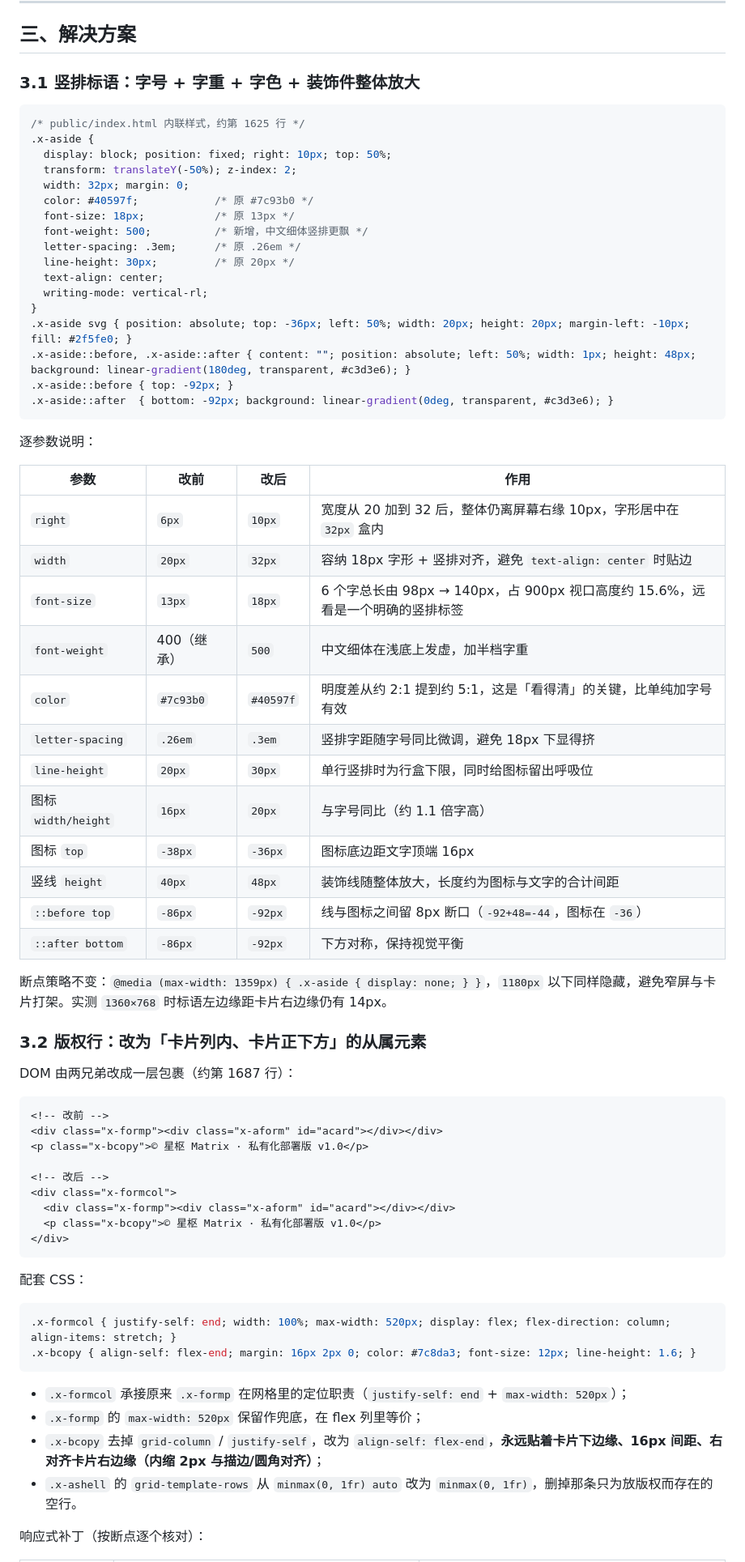
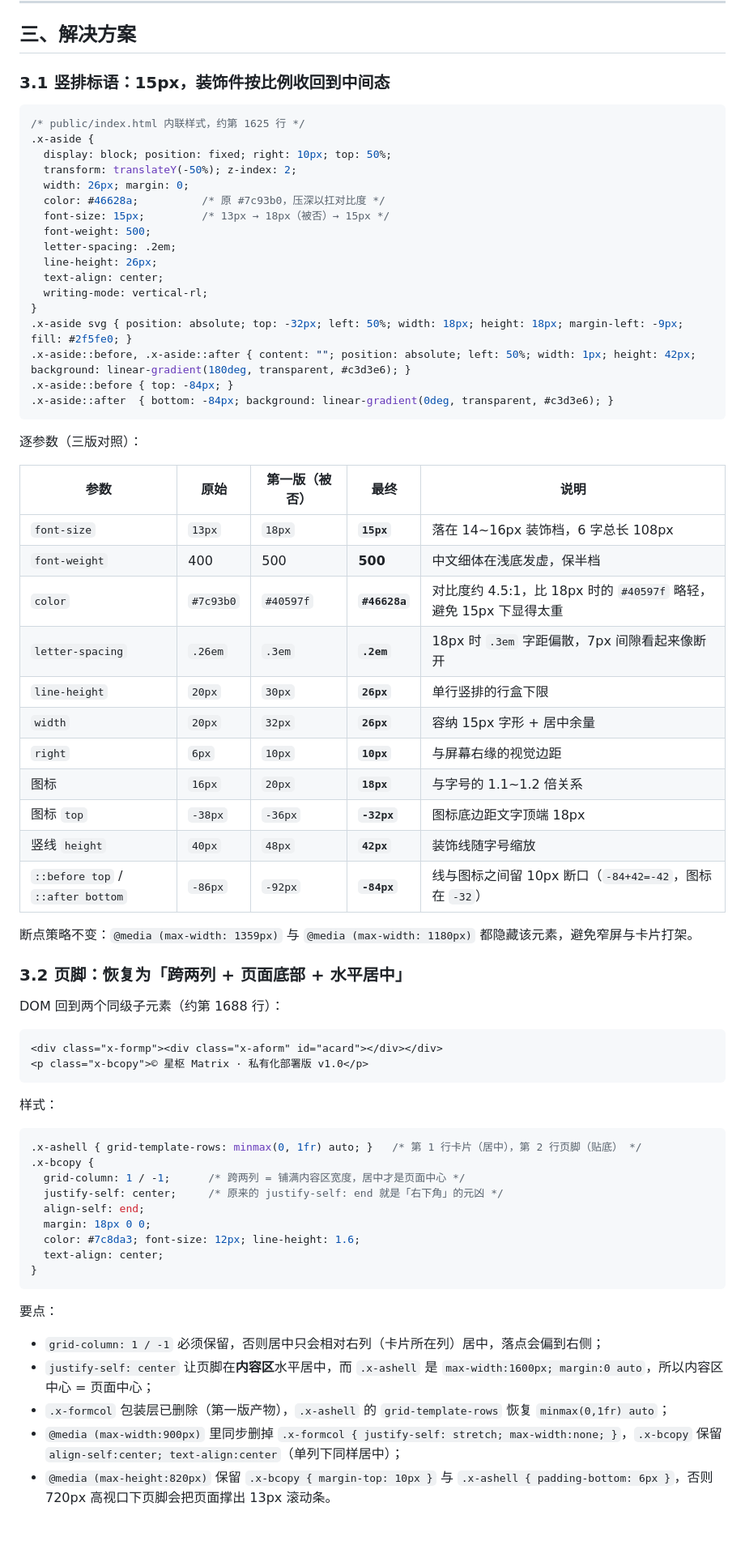
Before and after one commit to yangguangdijia/xingshu-matrix, a Markdown page: docs/login-layout-fix.md, the part around one of its changes. Shown at 81% size. GitHub-like rendering; blank space fills up the shorter version.

Commit message:
docs: rewrite login layout fix record for the final 15px rail and centered footer
Co-Authored-By: EvoX <evox@evomap.ai>

````diff
--- a/docs/login-layout-fix.md
+++ b/docs/login-layout-fix.md
@@ -55,74 +56,74 @@
 
 ## 三、解决方案
 
-### 3.1 竖排标语：字号 + 字重 + 字色 + 装饰件整体放大
+### 3.1 竖排标语：15px，装饰件按比例收回到中间态
 
 ```css
 /* public/index.html 内联样式，约第 1625 行 */
 .x-aside {
   display: block; position: fixed; right: 10px; top: 50%;
   transform: translateY(-50%); z-index: 2;
-  width: 32px; margin: 0;
-  color: #40597f;            /* 原 #7c93b0 */
-  font-size: 18px;           /* 原 13px */
-  font-weight: 500;          /* 新增，中文细体竖排更飘 */
-  letter-spacing: .3em;      /* 原 .26em */
-  line-height: 30px;         /* 原 20px */
+  width: 26px; margin: 0;
+  color: #46628a;          /* 原 #7c93b0，压深以扛对比度 */
+  font-size: 15px;         /* 13px → 18px（被否）→ 15px */
+  font-weight: 500;
+  letter-spacing: .2em;
+  line-height: 26px;
   text-align: center;
   writing-mode: vertical-rl;
 }
-.x-aside svg { position: absolute; top: -36px; left: 50%; width: 20px; height: 20px; margin-left: -10px; fill: #2f5fe0; }
-.x-aside::before, .x-aside::after { content: ""; position: absolute; left: 50%; width: 1px; height: 48px; background: linear-gradient(180deg, transparent, #c3d3e6); }
-.x-aside::before { top: -92px; }
-.x-aside::after  { bottom: -92px; background: linear-gradient(0deg, transparent, #c3d3e6); }
+.x-aside svg { position: absolute; top: -32px; left: 50%; width: 18px; height: 18px; margin-left: -9px; fill: #2f5fe0; }
+.x-aside::before, .x-aside::after { content: ""; position: absolute; left: 50%; width: 1px; height: 42px; background: linear-gradient(180deg, transparent, #c3d3e6); }
+.x-aside::before { top: -84px; }
+.x-aside::after  { bottom: -84px; background: linear-gradient(0deg, transparent, #c3d3e6); }
 ```
 
-逐参数说明：
+逐参数（三版对照）：
 
-| 参数 | 改前 | 改后 | 作用 |
-| --- | --- | --- | --- |
-| `right` | `6px` | `10px` | 宽度从 20 加到 32 后，整体仍离屏幕右缘 10px，字形居中在 `32px` 盒内 |
-| `width` | `20px` | `32px` | 容纳 18px 字形 + 竖排对齐，避免 `text-align: center` 时贴边 |
-| `font-size` | `13px` | `18px` | 6 个字总长由 98px → 140px，占 900px 视口高度约 15.6%，远看是一个明确的竖排标签 |
-| `font-weight` | 400（继承） | `500` | 中文细体在浅底上发虚，加半档字重 |
-| `color` | `#7c93b0` | `#40597f` | 明度差从约 2:1 提到约 5:1，这是「看得清」的关键，比单纯加字号有效 |
-| `letter-spacing` | `.26em` | `.3em` | 竖排字距随字号同比微调，避免 18px 下显得挤 |
-| `line-height` | `20px` | `30px` | 单行竖排时为行盒下限，同时给图标留出呼吸位 |
-| 图标 `width/height` | `16px` | `20px` | 与字号同比（约 1.1 倍字高） |
-| 图标 `top` | `-38px` | `-36px` | 图标底边距文字顶端 16px |
-| 竖线 `height` | `40px` | `48px` | 装饰线随整体放大，长度约为图标与文字的合计间距 |
-| `::before top` | `-86px` | `-92px` | 线与图标之间留 8px 断口（`-92+48=-44`，图标在 `-36`） |
-| `::after bottom` | `-86px` | `-92px` | 下方对称，保持视觉平衡 |
+| 参数 | 原始 | 第一版（被否） | 最终 | 说明 |
+| --- | --- | --- | --- | --- |
+| `font-size` | `13px` | `18px` | **`15px`** | 落在 14~16px 装饰档，6 字总长 108px |
+| `font-weight` | 400 | 500 | **500** | 中文细体在浅底发虚，保半档 |
+| `color` | `#7c93b0` | `#40597f` | **`#46628a`** | 对比度约 4.5:1，比 18px 时的 `#40597f` 略轻，避免 15px 下显得太重 |
+| `letter-spacing` | `.26em` | `.3em` | **`.2em`** | 18px 时 `.3em` 字距偏散，7px 间隙看起来像断开 |
+| `line-height` | `20px` | `30px` | **`26px`** | 单行竖排的行盒下限 |
+| `width` | `20px` | `32px` | **`26px`** | 容纳 15px 字形 + 居中余量 |
+| `right` | `6px` | `10px` | **`10px`** | 与屏幕右缘的视觉边距 |
+| 图标 | `16px` | `20px` | **`18px`** | 与字号的 1.1~1.2 倍关系 |
+| 图标 `top` | `-38px` | `-36px` | **`-32px`** | 图标底边距文字顶端 18px |
+| 竖线 `height` | `40px` | `48px` | **`42px`** | 装饰线随字号缩放 |
+| `::before top` / `::after bottom` | `-86px` | `-92px` | **`-84px`** | 线与图标之间留 10px 断口（`-84+42=-42`，图标在 `-32`） |
 
-断点策略不变：`@media (max-width: 1359px) { .x-aside { display: none; } }`，`1180px` 以下同样隐藏，避免窄屏与卡片打架。实测 `1360×768` 时标语左边缘距卡片右边缘仍有 14px。
+断点策略不变：`@media (max-width: 1359px)` 与 `@media (max-width: 1180px)` 都隐藏该元素，避免窄屏与卡片打架。
 
-### 3.2 版权行：改为「卡片列内、卡片正下方」的从属元素
+### 3.2 页脚：恢复为「跨两列 + 页面底部 + 水平居中」
 
-DOM 由两兄弟改成一层包裹（约第 1687 行）：
+DOM 回到两个同级子元素（约第 1688 行）：
 
 ```html
-<!-- 改前 -->
 <div class="x-formp"><div class="x-aform" id="acard"></div></div>
 <p class="x-bcopy">© 星枢 Matrix · 私有化部署版 v1.0</p>
-
-<!-- 改后 -->
-<div class="x-formcol">
-  <div class="x-formp"><div class="x-aform" id="acard"></div></div>
-  <p class="x-bcopy">© 星枢 Matrix · 私有化部署版 v1.0</p>
-</div>
 ```
 
-配套 CSS：
+样式：
 
 ```css
-.x-formcol { justify-self: end; width: 100%; max-width: 520px; display: flex; flex-direction: column; align-items: stretch; }
-.x-bcopy { align-self: flex-end; margin: 16px 2px 0; color: #7c8da3; font-size: 12px; line-height: 1.6; }
+.x-ashell { grid-template-rows: minmax(0, 1fr) auto; }   /* 第 1 行卡片（居中），第 2 行页脚（贴底） */
+.x-bcopy {
+  grid-column: 1 / -1;      /* 跨两列 = 铺满内容区宽度，居中才是页面中心 */
+  justify-self: center;     /* 原来的 justify-self: end 就是「右下角」的元凶 */
+  align-self: end;
+  margin: 18px 0 0;
+  color: #7c8da3; font-size: 12px; line-height: 1.6;
+  text-align: center;
+}
 ```
 
-- `.x-formcol` 承接原来 `.x-formp` 在网格里的定位职责（`justify-self: end` + `max-width: 520px`）；
-- `.x-formp` 的 `max-width: 520px` 保留作兜底，在 flex 列里等价；
-- `.x-bcopy` 去掉 `grid-column` / `justify-self`，改为 `align-self: flex-end`，**永远贴着卡片下边缘、16px 间距、右对齐卡片右边缘（内缩 2px 与描边/圆角对齐）**；
-- `.x-ashell` 的 `grid-template-rows` 从 `minmax(0, 1fr) auto` 改为 `minmax(0, 1fr)`，删掉那条只为放版权而存在的空行。
+要点：
 
-响应式补丁（按断点逐个核对）：
+- `grid-column: 1 / -1` 必须保留，否则居中只会相对右列（卡片所在列）居中，落点会偏到右侧；
+- `justify-self: center` 让页脚在**内容区**水平居中，而 `.x-ashell` 是 `max-width:1600px; margin:0 auto`，所以内容区中心 = 页面中心；
+- `.x-formcol` 包装层已删除（第一版产物），`.x-ashell` 的 `grid-template-rows` 恢复 `minmax(0,1fr) auto`；
+- `@media (max-width:900px)` 里同步删掉 `.x-formcol { justify-self: stretch; max-width:none; }`，`.x-bcopy` 保留 `align-self:center; text-align:center`（单列下同样居中）；
+- `@media (max-height:820px)` 保留 `.x-bcopy { margin-top: 10px }` 与 `.x-ashell { padding-bottom: 6px }`，否则 720px 高视口下页脚会把页面撑出 13px 滚动条。
 
````
Also changed, not shown: other parts of docs/login-layout-fix.md (+47 -54 lines).
